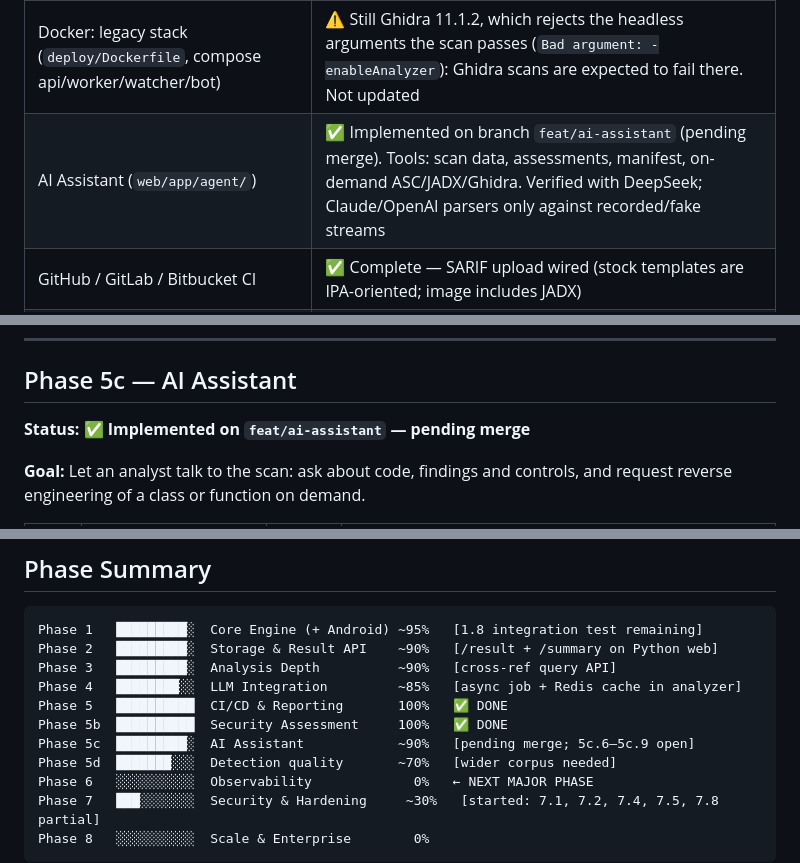
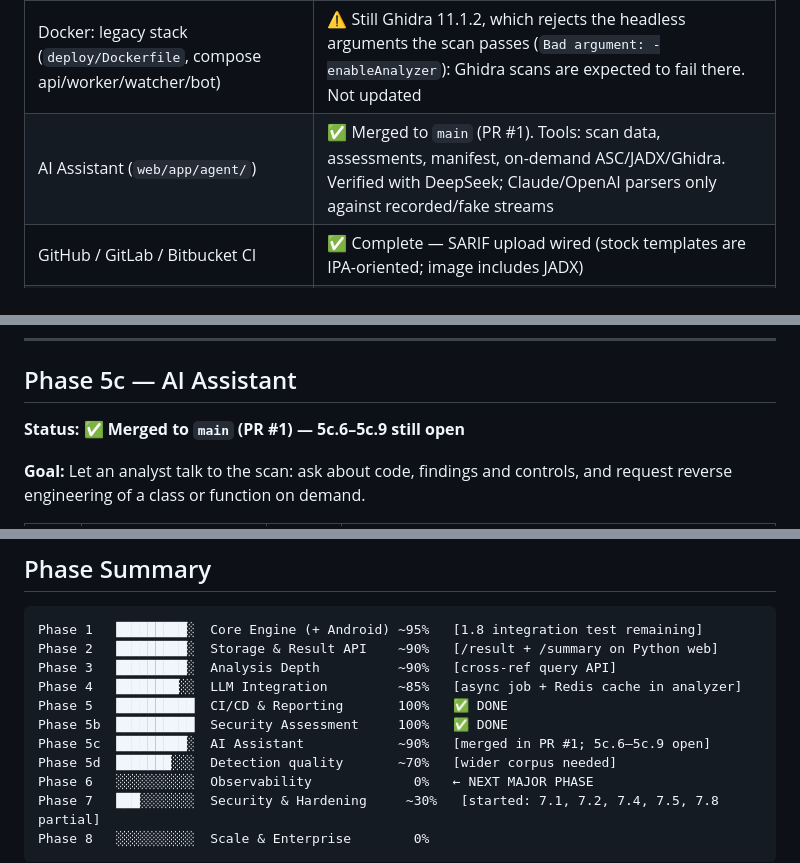
Before and after one commit to insomn14/Malimite-Core, a Markdown page: PHASES.md, 3 parts joined by grey strips. GitHub-like rendering.

Commit message:
docs: mark the AI Assistant as merged
The roadmap still described the AI Assistant as pending merge on a feature
branch. Record that it lands in main with PR #1 and drop the branch name from
the README roadmap.

```diff
--- a/PHASES.md
+++ b/PHASES.md
@@ -13,7 +13,7 @@
 | Watcher (`watcher/`) | ✅ Complete — inotify drop-folder daemon (`.ipa` / `.apk`) |
 | Docker: web image (`deploy/web.Dockerfile`) | ✅ Ghidra 12.0.4 + font libs + JADX; runs as uid 10001; port bound to `127.0.0.1` by default. Full iOS scan verified end to end |
 | Docker: legacy stack (`deploy/Dockerfile`, compose api/worker/watcher/bot) | ⚠️ Still Ghidra 11.1.2, which rejects the headless arguments the scan passes (`Bad argument: -enableAnalyzer`): Ghidra scans are expected to fail there. Not updated |
-| AI Assistant (`web/app/agent/`) | ✅ Implemented on branch `feat/ai-assistant` (pending merge). Tools: scan data, assessments, manifest, on-demand ASC/JADX/Ghidra. Verified with DeepSeek; Claude/OpenAI parsers only against recorded/fake streams |
+| AI Assistant (`web/app/agent/`) | ✅ Merged to `main` (PR #1). Tools: scan data, assessments, manifest, on-demand ASC/JADX/Ghidra. Verified with DeepSeek; Claude/OpenAI parsers only against recorded/fake streams |
 | GitHub / GitLab / Bitbucket CI | ✅ Complete — SARIF upload wired (stock templates are IPA-oriented; image includes JADX) |
 | Legacy Javalin API (`api/`) | ⚠️ Legacy — superseded by `web/`; kept for Docker-compose compat |
 | Legacy Worker / Java bots (Telegram, Discord, Slack-Java) | ⚠️ Legacy — upload to `POST /api/v1/scans` (compatible with the Python web API) and reply with the `scan_id` only: no results, no polling, no tests |
@@ -190,7 +190,7 @@ Assessment results appear in CLI/HTML/web without mixing into vulnerability seve
 ---
 
 ## Phase 5c — AI Assistant
-**Status: ✅ Implemented on `feat/ai-assistant` — pending merge**
+**Status: ✅ Merged to `main` (PR #1) — 5c.6–5c.9 still open**
 
 **Goal:** Let an analyst talk to the scan: ask about code, findings and controls, and request reverse engineering of a class or function on demand.
 
@@ -302,7 +302,7 @@ Phase 3   █████████░  Analysis Depth          ~90%   [cross-
 Phase 4   ████████░░  LLM Integration         ~85%   [async job + Redis cache in analyzer]
 Phase 5   ██████████  CI/CD & Reporting       100%   ✅ DONE
 Phase 5b  ██████████  Security Assessment     100%   ✅ DONE
-Phase 5c  █████████░  AI Assistant            ~90%   [pending merge; 5c.6–5c.9 open]
+Phase 5c  █████████░  AI Assistant            ~90%   [merged in PR #1; 5c.6–5c.9 open]
 Phase 5d  ███████░░░  Detection quality       ~70%   [wider corpus needed]
 Phase 6   ░░░░░░░░░░  Observability             0%   ← NEXT MAJOR PHASE
 Phase 7   ███░░░░░░░  Security & Hardening     ~30%   [started: 7.1, 7.2, 7.4, 7.5, 7.8 partial]
```
Also changed, not shown: README.md (+1 -1 lines).
